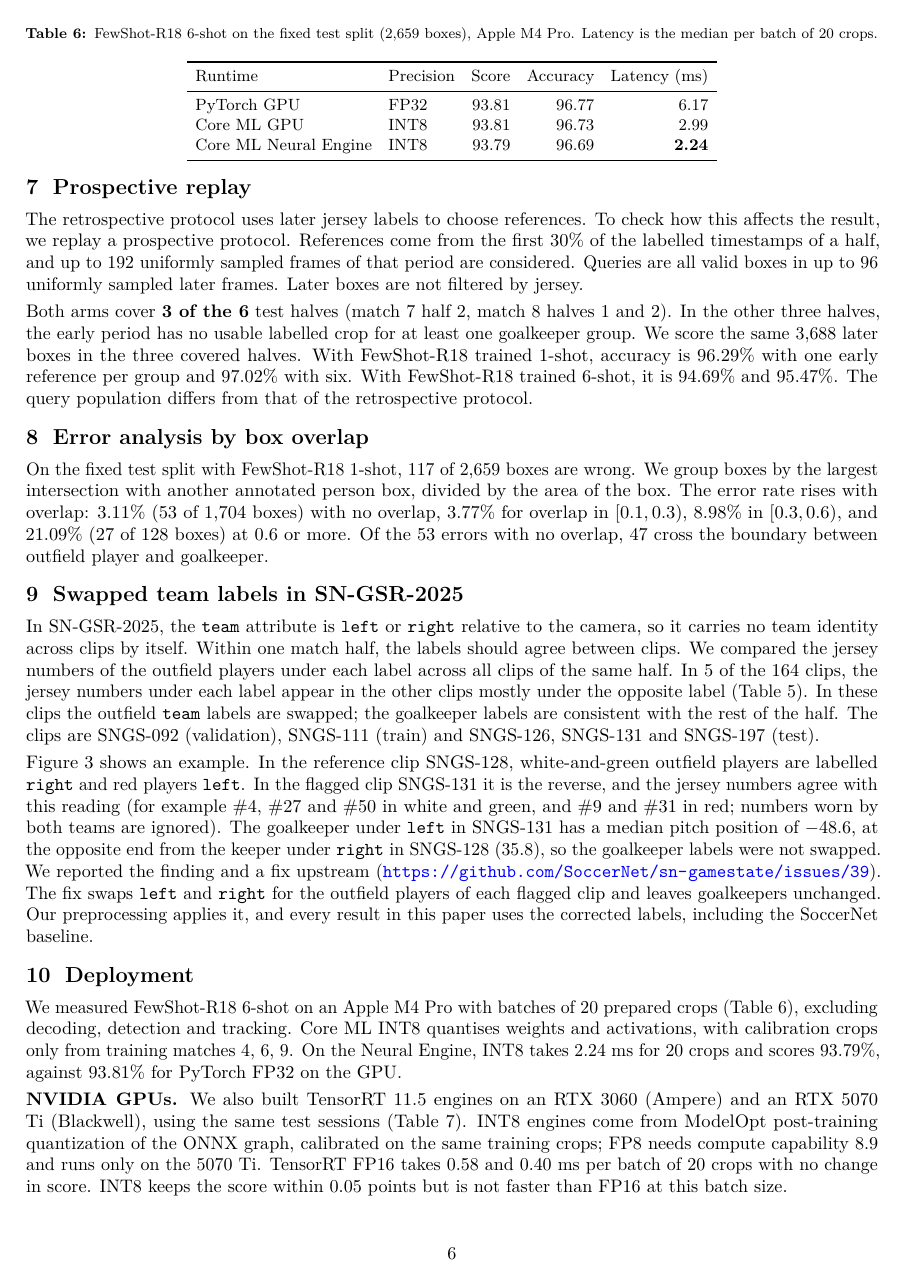
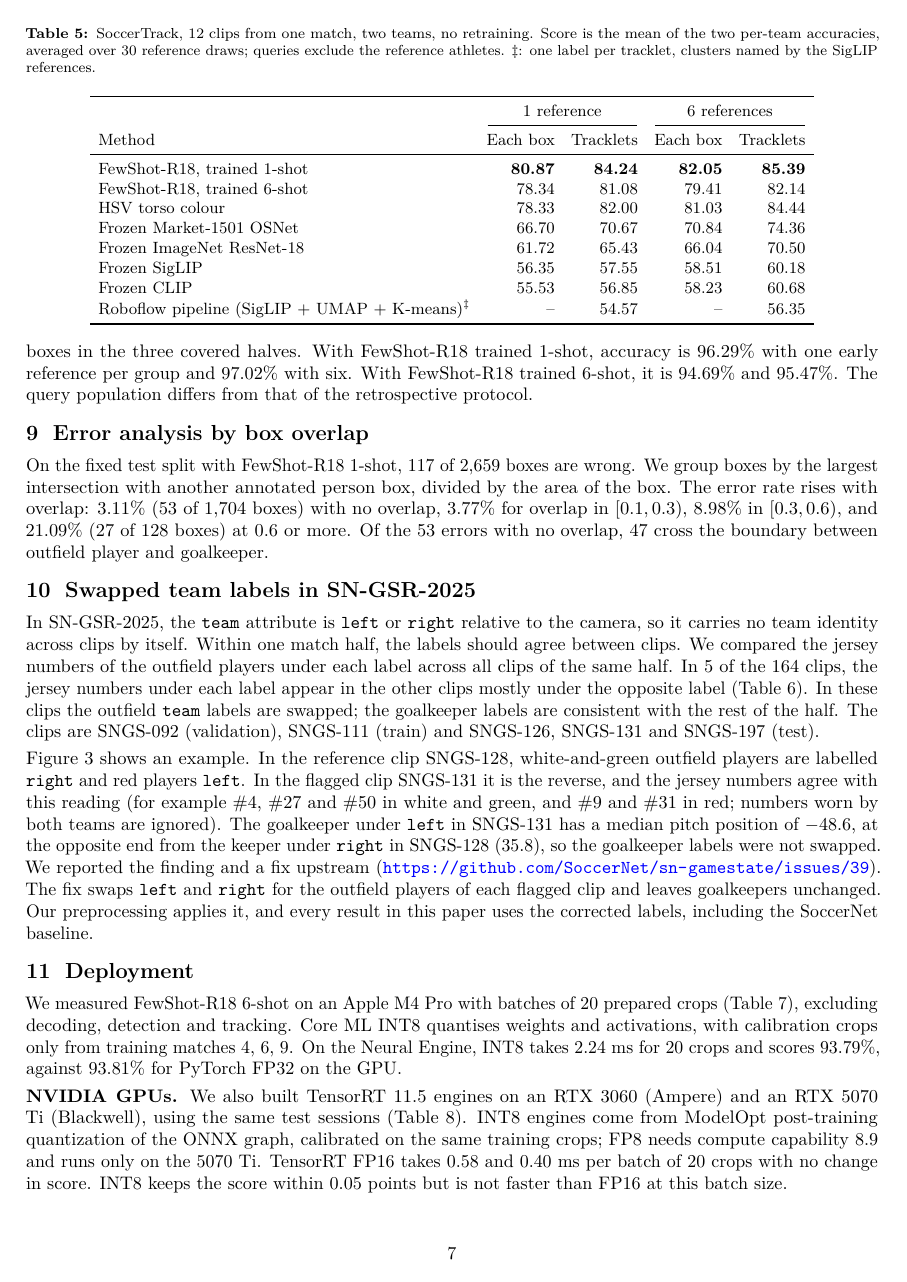
Before and after one commit to Hmenez3s/few-shot-team-goalkeeper-assignment, a LaTeX paper (paper/main.tex): page 6 of 9 before the commit and page 7 of 11 after it. Compiled offline with pdfLaTeX.

Commit message:
docs: report soccertrack transfer and cite v1.5

```diff
--- a/paper/main.tex
+++ b/paper/main.tex
@@ -232,3 +241,26 @@ Frozen ImageNet ResNet-18 & 50.27 $\pm$ 4.34 & 69.37 $\pm$ 2.61 & 54.60 $\pm$ 5.
+\begin{table}[tbp]
+\centering
+\caption{SoccerTrack, 12 clips from one match, two teams, no retraining. Score is the mean of the two per-team accuracies, averaged over 30 reference draws; queries exclude the reference athletes. $\ddagger$: one label per tracklet, clusters named by the SigLIP references.}
+\label{tab:transfer}
+\small
+\begin{tabular}{lrrrr}
+\toprule
+ & \multicolumn{2}{c}{1 reference} & \multicolumn{2}{c}{6 references} \\
+\cmidrule(lr){2-3}\cmidrule(lr){4-5}
+Method & Each box & Tracklets & Each box & Tracklets \\
+\midrule
+FewShot-R18, trained 1-shot & \textbf{80.87} & \textbf{84.24} & \textbf{82.05} & \textbf{85.39} \\
+FewShot-R18, trained 6-shot & 78.34 & 81.08 & 79.41 & 82.14 \\
+HSV torso colour & 78.33 & 82.00 & 81.03 & 84.44 \\
+Frozen Market-1501 OSNet & 66.70 & 70.67 & 70.84 & 74.36 \\
+Frozen ImageNet ResNet-18 & 61.72 & 65.43 & 66.04 & 70.50 \\
+Frozen SigLIP & 56.35 & 57.55 & 58.51 & 60.18 \\
+Frozen CLIP & 55.53 & 56.85 & 58.23 & 60.68 \\
+Roboflow pipeline (SigLIP + UMAP + K-means)$^\ddagger$ & -- & 54.57 & -- & 56.35 \\
+\bottomrule
+\end{tabular}
+\end{table}
+
 \section{Prospective replay}
 \label{sec:prospective}
 
```
Also changed, not shown: paper/references.bib (+8 -0 lines), README.md, experiments/README.md, paper/main.pdf, results/README.md, paper/main.tex (15 more changed lines).
